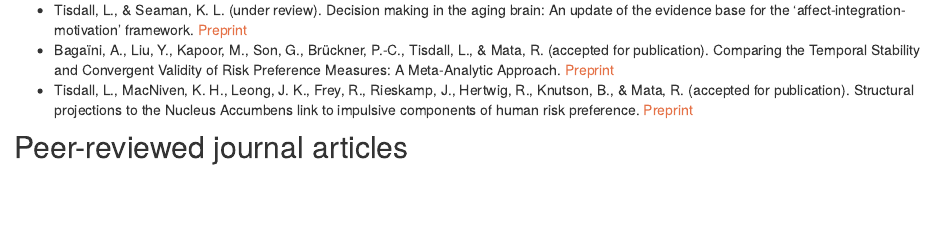
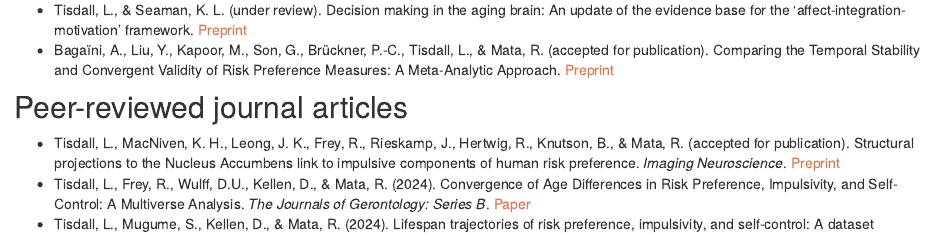
Before and after one commit to loreentisdall/loreentisdall.github.io, an R Markdown document (publications.Rmd): the page in a window 1100 px wide, from 230 px down. Rendered offline with R 4.5, knitr and Pandoc, with nearby package versions; drawn as R Markdown's standard HTML page in place of the format the file asks for.

Commit message:
Update to publications (DiffRisk)

```diff
--- a/publications.Rmd
+++ b/publications.Rmd
@@ -28,11 +28,12 @@
 ## Manuscripts submitted for peer review
 <p style="text-align:justify;">
 + Tisdall, L., & Seaman, K. L. (under review). Decision making in the aging brain: An update of the evidence base for the ‘affect-integration-motivation’ framework. [Preprint](https://doi.org/10.31234/osf.io/tnbky)
-+ Bagaïni, A., Liu, Y., Kapoor, M., Son, G., Brückner, P.-C., Tisdall, L., & Mata, R. (accepted for publication). Comparing the Temporal Stability and Convergent Validity of Risk Preference Measures: A Meta-Analytic Approach. [Preprint](https://doi.org/10.31234/osf.io/d7nuj)
-+ Tisdall, L., MacNiven, K. H., Leong, J. K., Frey, R., Rieskamp, J., Hertwig, R., Knutson, B., & Mata, R. (accepted for publication). Structural projections to the Nucleus Accumbens link to impulsive components of human risk preference. [Preprint](https://osf.io/ab4vr/)\
++ Bagaïni, A., Liu, Y., Kapoor, M., Son, G., Brückner, P.-C., Tisdall, L., & Mata, R. (accepted for publication). Comparing the Temporal Stability and Convergent Validity of Risk Preference Measures: A Meta-Analytic Approach. [Preprint](https://doi.org/10.31234/osf.io/d7nuj)\
+
 
 ## Peer-reviewed journal articles
 <p style="text-align:justify;">
++ Tisdall, L., MacNiven, K. H., Leong, J. K., Frey, R., Rieskamp, J., Hertwig, R., Knutson, B., & Mata, R. (accepted for publication). Structural projections to the Nucleus Accumbens link to impulsive components of human risk preference. _Imaging Neuroscience_. [Preprint](https://osf.io/ab4vr/)
 + Tisdall, L., Frey, R., Wulff, D.U., Kellen, D., & Mata, R. (2024). Convergence of Age Differences in Risk Preference, Impulsivity, and Self-Control: A Multiverse Analysis. _The Journals of Gerontology: Series B_. [Paper](https://doi.org/10.1093/geronb/gbae092)
 + Tisdall, L., Mugume, S., Kellen, D., & Mata, R. (2024). Lifespan trajectories of risk preference, impulsivity, and self-control: A dataset containing self-report, informant-report, behavioral, hormone and functional neuroimaging measures from a cross-sectional human sample. _Data in Brief_, 109968. [Paper](https://www.sciencedirect.com/science/article/pii/S235234092300999X)
 + Tisdall, L., & Mata, R. (2023). Age differences in the neural basis of decision-making under uncertainty. _Cognitive, Affective, & Behavioral Neuroscience_, doi: 10.3758/s13415-022-01060-6. [Paper](https://doi.org/10.3758/s13415-022-01060-6)
```
Also changed, not shown: docs/search.json, 1 other file.
